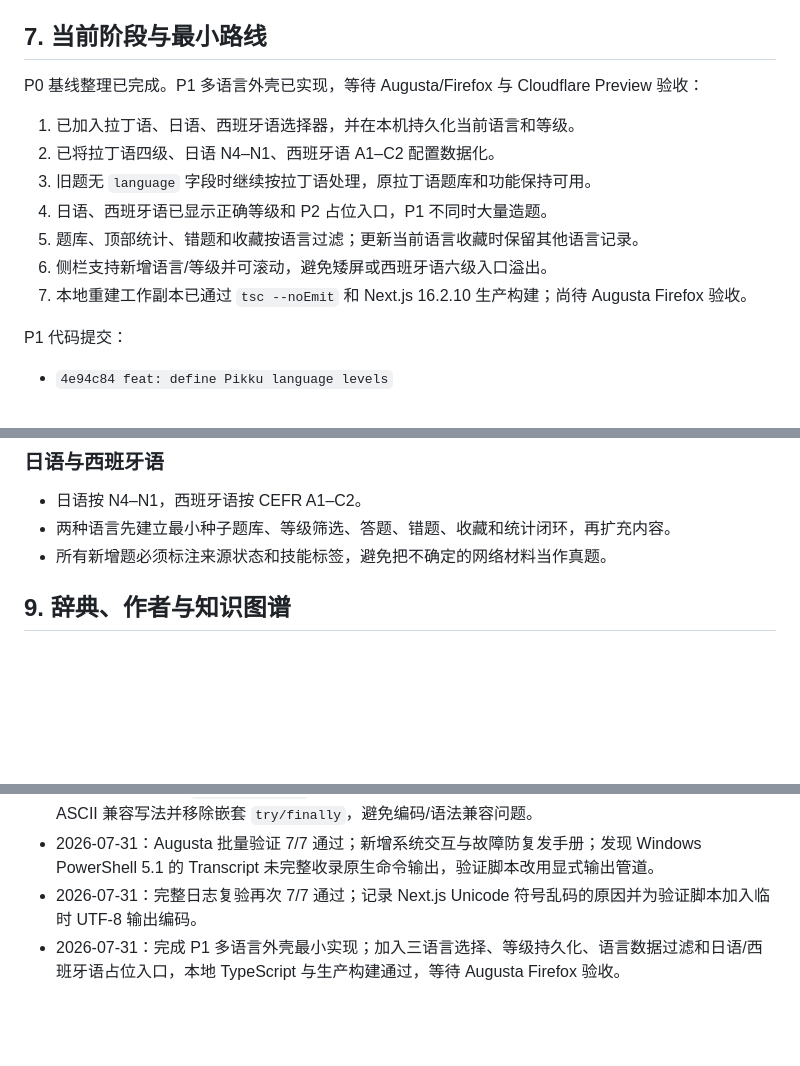
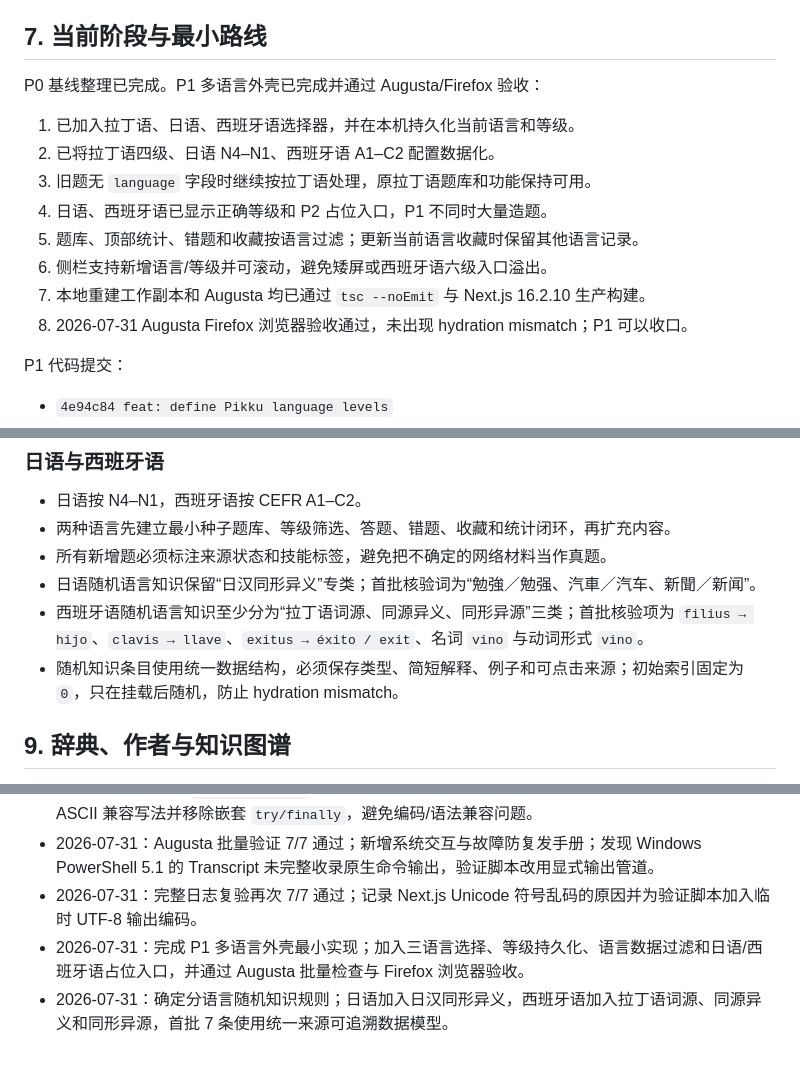
Before and after one commit to Etymodes/PKUni_Latinex, a Markdown page: Pikku_MEMORY.md, 3 parts joined by grey strips. Rendered like a GitHub page; blank space fills up the shorter version.

Commit message:
docs: record P1 acceptance and language facts

```diff
--- a/Pikku_MEMORY.md
+++ b/Pikku_MEMORY.md
@@ -81,7 +81,7 @@
 
 ## 7. 当前阶段与最小路线
 
-P0 基线整理已完成。P1 多语言外壳已实现，等待 Augusta/Firefox 与 Cloudflare Preview 验收：
+P0 基线整理已完成。P1 多语言外壳已完成并通过 Augusta/Firefox 验收：
 
 1. 已加入拉丁语、日语、西班牙语选择器，并在本机持久化当前语言和等级。
 2. 已将拉丁语四级、日语 N4–N1、西班牙语 A1–C2 配置数据化。
@@ -89,7 +89,8 @@ P0 基线整理已完成。P1 多语言外壳已实现，等待 Augusta/Firefox
 4. 日语、西班牙语已显示正确等级和 P2 占位入口，P1 不同时大量造题。
 5. 题库、顶部统计、错题和收藏按语言过滤；更新当前语言收藏时保留其他语言记录。
 6. 侧栏支持新增语言/等级并可滚动，避免矮屏或西班牙语六级入口溢出。
-7. 本地重建工作副本已通过 `tsc --noEmit` 和 Next.js 16.2.10 生产构建；尚待 Augusta Firefox 验收。
+7. 本地重建工作副本和 Augusta 均已通过 `tsc --noEmit` 与 Next.js 16.2.10 生产构建。
+8. 2026-07-31 Augusta Firefox 浏览器验收通过，未出现 hydration mismatch；P1 可以收口。
 
 P1 代码提交：
 
@@ -121,6 +122,9 @@ P1 代码提交：
 - 日语按 N4–N1，西班牙语按 CEFR A1–C2。
 - 两种语言先建立最小种子题库、等级筛选、答题、错题、收藏和统计闭环，再扩充内容。
 - 所有新增题必须标注来源状态和技能标签，避免把不确定的网络材料当作真题。
+- 日语随机语言知识保留“日汉同形异义”专类；首批核验词为“勉強／勉强、汽車／汽车、新聞／新闻”。
+- 西班牙语随机语言知识至少分为“拉丁语词源、同源异义、同形异源”三类；首批核验项为 `filius → hijo`、`clavis → llave`、`exitus → éxito / exit`、名词 `vino` 与动词形式 `vino`。
+- 随机知识条目使用统一数据结构，必须保存类型、简短解释、例子和可点击来源；初始索引固定为 `0`，只在挂载后随机，防止 hydration mismatch。
 
 ## 9. 辞典、作者与知识图谱
 
@@ -221,4 +226,5 @@ $env:NEXT_PUBLIC_AUTH_MODE="supabase"; & ".\node_modules\.bin\next.cmd" build; R
 - 2026-07-30：首次 `Test-Pikku.ps1` 在 Augusta 的 Windows PowerShell 5.1 出现解析错误；脚本改为 ASCII 兼容写法并移除嵌套 `try/finally`，避免编码/语法兼容问题。
 - 2026-07-31：Augusta 批量验证 7/7 通过；新增系统交互与故障防复发手册；发现 Windows PowerShell 5.1 的 Transcript 未完整收录原生命令输出，验证脚本改用显式输出管道。
 - 2026-07-31：完整日志复验再次 7/7 通过；记录 Next.js Unicode 符号乱码的原因并为验证脚本加入临时 UTF-8 输出编码。
-- 2026-07-31：完成 P1 多语言外壳最小实现；加入三语言选择、等级持久化、语言数据过滤和日语/西班牙语占位入口，本地 TypeScript 与生产构建通过，等待 Augusta Firefox 验收。
+- 2026-07-31：完成 P1 多语言外壳最小实现；加入三语言选择、等级持久化、语言数据过滤和日语/西班牙语占位入口，并通过 Augusta 批量检查与 Firefox 浏览器验收。
+- 2026-07-31：确定分语言随机知识规则；日语加入日汉同形异义，西班牙语加入拉丁语词源、同源异义和同形异源，首批 7 条使用统一来源可追溯数据模型。
```
Also changed, not shown: other parts of Pikku_MEMORY.md (+2 -1 lines).
